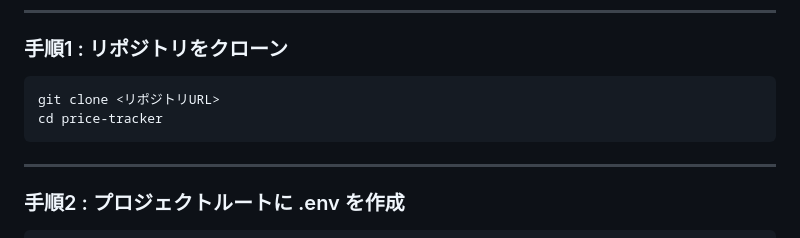
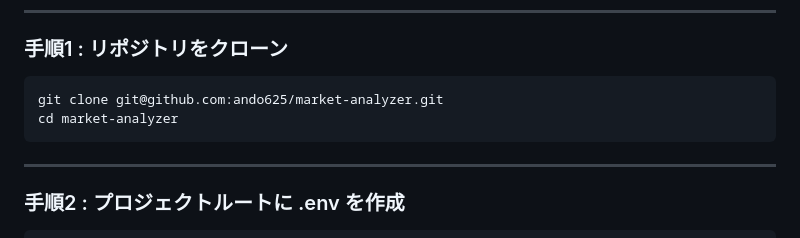
Before and after one commit to ando625/market-analyzer, a Markdown page: README.md, the part around the change. GitHub-like rendering.

````diff
--- a/README.md
+++ b/README.md
@@ -210,8 +210,8 @@ price-tracker/
 ### 手順1 : リポジトリをクローン
 
 ```bash
-git clone <リポジトリURL>
-cd price-tracker
+git clone git@github.com:ando625/market-analyzer.git
+cd market-analyzer
 ```
 
 ---
````
